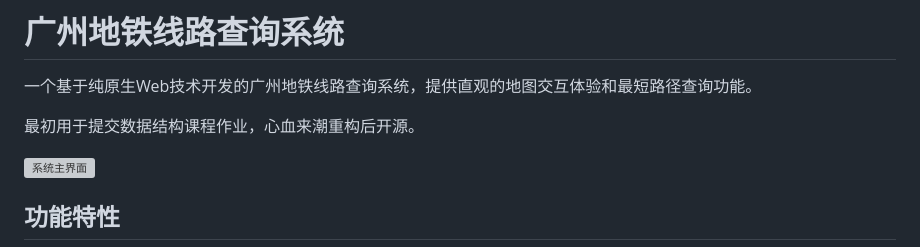
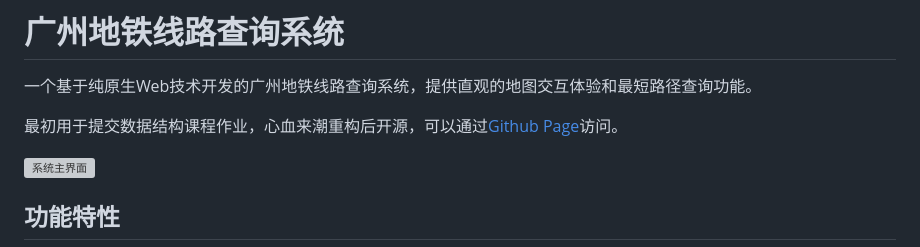
Before and after one commit to XiaoDcs/GuangzhouMetro, a Markdown page: README.md, the part around the change. GitHub-like rendering; grey boxes are pictures that could not be loaded.

Commit message:
fix: Update README.md

```diff
--- a/README.md
+++ b/README.md
@@ -2,7 +2,7 @@
 
 一个基于纯原生Web技术开发的广州地铁线路查询系统，提供直观的地图交互体验和最短路径查询功能。
 
-最初用于提交数据结构课程作业，心血来潮重构后开源。
+最初用于提交数据结构课程作业，心血来潮重构后开源，可以通过[Github Page](https://xiaodcs.github.io/GuangzhouMetro/)访问。
 
 ![系统主界面](screenshots/main.png)
 
```
